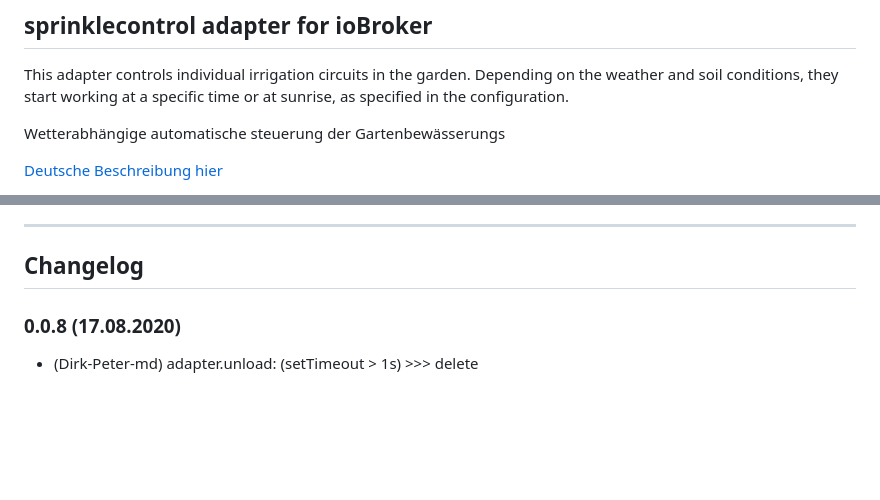
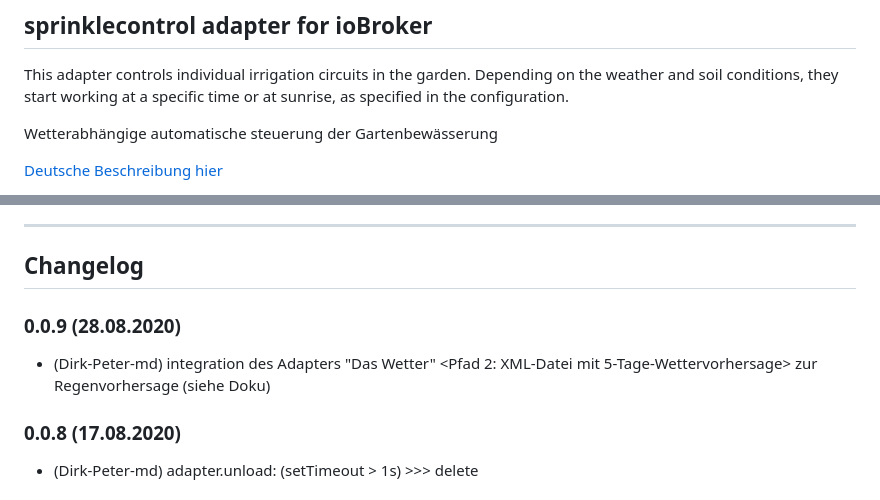
Before and after one commit to Dirk-Peter-md/ioBroker.sprinklecontrol, a Markdown page: README.md, 2 parts joined by grey strips. Rendered like a GitHub page; blank space fills up the shorter version.

Commit message:
Integration des Adapters "Das Wetter"

```diff
--- a/README.md
+++ b/README.md
@@ -17,6 +18,6 @@
 
 This adapter controls individual irrigation circuits in the garden. Depending on the weather and soil conditions, they start working at a specific time or at sunrise, as specified in the configuration.
 
-Wetterabhängige automatische steuerung der Gartenbewässerungs
+Wetterabhängige automatische steuerung der Gartenbewässerung
 
 [Deutsche Beschreibung hier](docs/de/sprinklecontrol.md)
@@ -29,6 +34,9 @@ Weather-dependent automatic control of garden irrigation
 
 
 ## Changelog
+
+### 0.0.9 (28.08.2020)
+* (Dirk-Peter-md) integration des Adapters "Das Wetter" <Pfad 2: XML-Datei mit 5-Tage-Wettervorhersage> zur Regenvorhersage (siehe Doku)
 
 ### 0.0.8 (17.08.2020)
 * (Dirk-Peter-md) adapter.unload: (setTimeout > 1s) >>> delete
```
Also changed, not shown: other parts of README.md (+5 -0 lines), docs/de/sprinklecontrol.md (+13 -5 lines), docs/de/img/Extraeinstellungen.jpg, 5 other files.
